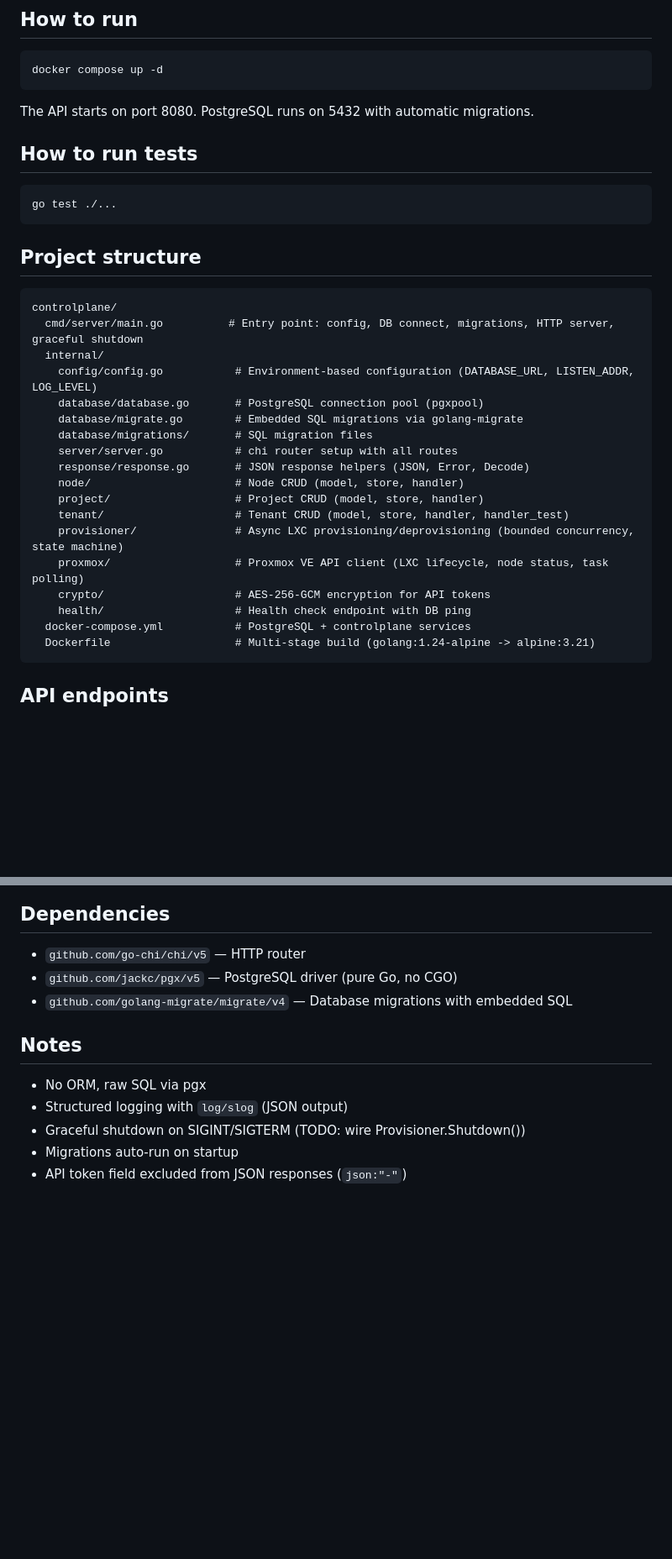
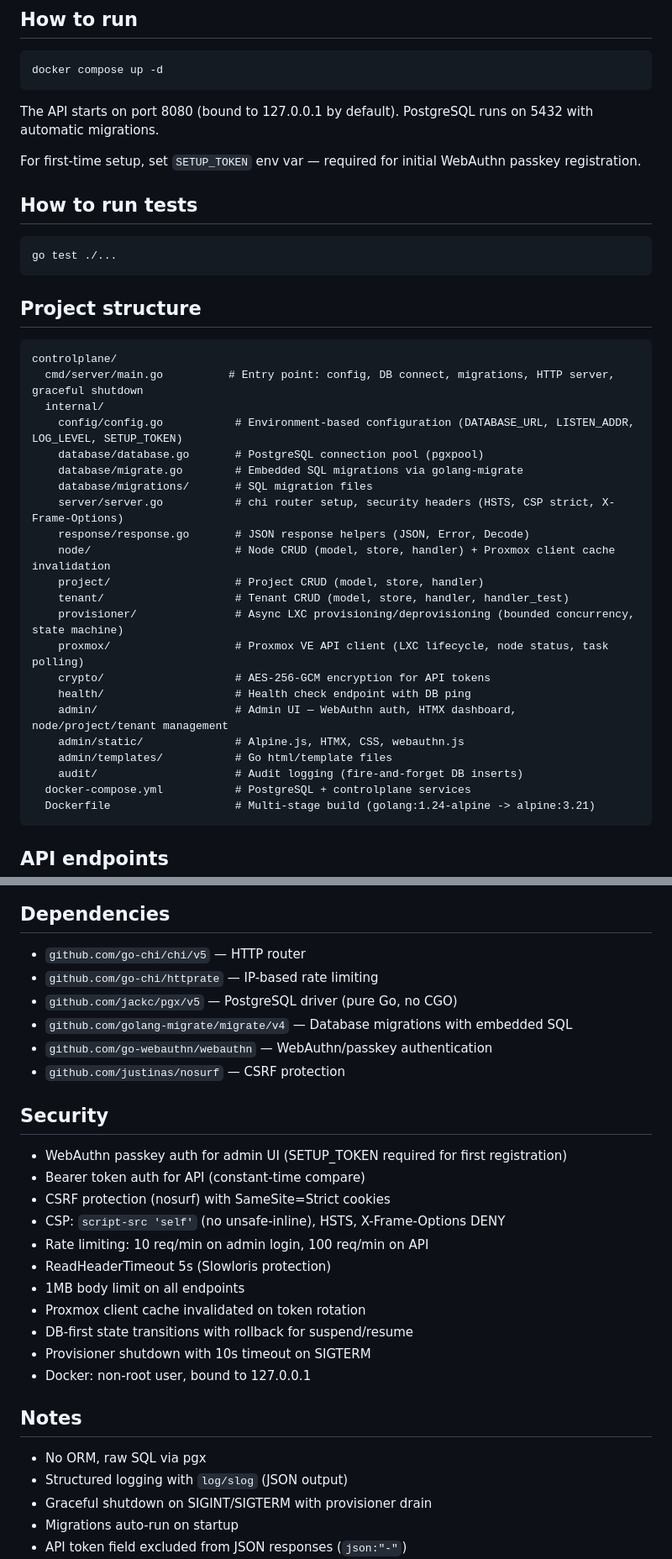
Before and after one commit to Awis13/controlplane, a Markdown page: CLAUDE.md, 2 parts joined by grey strips. Shown at 84% size. GitHub-like rendering; blank space fills up the shorter version.

Commit message:
docs: update CLAUDE.md with admin UI, security, and audit packages
Co-Authored-By: Claude Opus 4.6 <noreply@anthropic.com>

````diff
--- a/CLAUDE.md
+++ b/CLAUDE.md
@@ -10,7 +10,9 @@ Universal control plane for managing LXC-based projects on Proxmox compute nodes
 docker compose up -d
 ```
 
-The API starts on port 8080. PostgreSQL runs on 5432 with automatic migrations.
+The API starts on port 8080 (bound to 127.0.0.1 by default). PostgreSQL runs on 5432 with automatic migrations.
+
+For first-time setup, set `SETUP_TOKEN` env var — required for initial WebAuthn passkey registration.
 
 ## How to run tests
 
@@ -24,19 +26,23 @@ go test ./...
 controlplane/
   cmd/server/main.go          # Entry point: config, DB connect, migrations, HTTP server, graceful shutdown
   internal/
-    config/config.go           # Environment-based configuration (DATABASE_URL, LISTEN_ADDR, LOG_LEVEL)
+    config/config.go           # Environment-based configuration (DATABASE_URL, LISTEN_ADDR, LOG_LEVEL, SETUP_TOKEN)
     database/database.go       # PostgreSQL connection pool (pgxpool)
     database/migrate.go        # Embedded SQL migrations via golang-migrate
     database/migrations/       # SQL migration files
-    server/server.go           # chi router setup with all routes
+    server/server.go           # chi router setup, security headers (HSTS, CSP strict, X-Frame-Options)
     response/response.go       # JSON response helpers (JSON, Error, Decode)
-    node/                      # Node CRUD (model, store, handler)
+    node/                      # Node CRUD (model, store, handler) + Proxmox client cache invalidation
     project/                   # Project CRUD (model, store, handler)
     tenant/                    # Tenant CRUD (model, store, handler, handler_test)
     provisioner/               # Async LXC provisioning/deprovisioning (bounded concurrency, state machine)
     proxmox/                   # Proxmox VE API client (LXC lifecycle, node status, task polling)
     crypto/                    # AES-256-GCM encryption for API tokens
     health/                    # Health check endpoint with DB ping
+    admin/                     # Admin UI — WebAuthn auth, HTMX dashboard, node/project/tenant management
+    admin/static/              # Alpine.js, HTMX, CSS, webauthn.js
+    admin/templates/           # Go html/template files
+    audit/                     # Audit logging (fire-and-forget DB inserts)
   docker-compose.yml           # PostgreSQL + controlplane services
   Dockerfile                   # Multi-stage build (golang:1.24-alpine -> alpine:3.21)
 ```
@@ -60,14 +66,31 @@ controlplane/
 ## Dependencies
 
 - `github.com/go-chi/chi/v5` — HTTP router
+- `github.com/go-chi/httprate` — IP-based rate limiting
 - `github.com/jackc/pgx/v5` — PostgreSQL driver (pure Go, no CGO)
 - `github.com/golang-migrate/migrate/v4` — Database migrations with embedded SQL
+- `github.com/go-webauthn/webauthn` — WebAuthn/passkey authentication
+- `github.com/justinas/nosurf` — CSRF protection
+
+## Security
+
+- WebAuthn passkey auth for admin UI (SETUP_TOKEN required for first registration)
+- Bearer token auth for API (constant-time compare)
+- CSRF protection (nosurf) with SameSite=Strict cookies
+- CSP: `script-src 'self'` (no unsafe-inline), HSTS, X-Frame-Options DENY
+- Rate limiting: 10 req/min on admin login, 100 req/min on API
+- ReadHeaderTimeout 5s (Slowloris protection)
+- 1MB body limit on all endpoints
+- Proxmox client cache invalidated on token rotation
+- DB-first state transitions with rollback for suspend/resume
+- Provisioner shutdown with 10s timeout on SIGTERM
+- Docker: non-root user, bound to 127.0.0.1
 
 ## Notes
 
 - No ORM, raw SQL via pgx
 - Structured logging with `log/slog` (JSON output)
-- Graceful shutdown on SIGINT/SIGTERM (TODO: wire Provisioner.Shutdown())
+- Graceful shutdown on SIGINT/SIGTERM with provisioner drain
 - Migrations auto-run on startup
 - API token field excluded from JSON responses (`json:"-"`)
 - Proxmox API client uses InsecureSkipVerify (self-signed certs over Tailscale)
````
